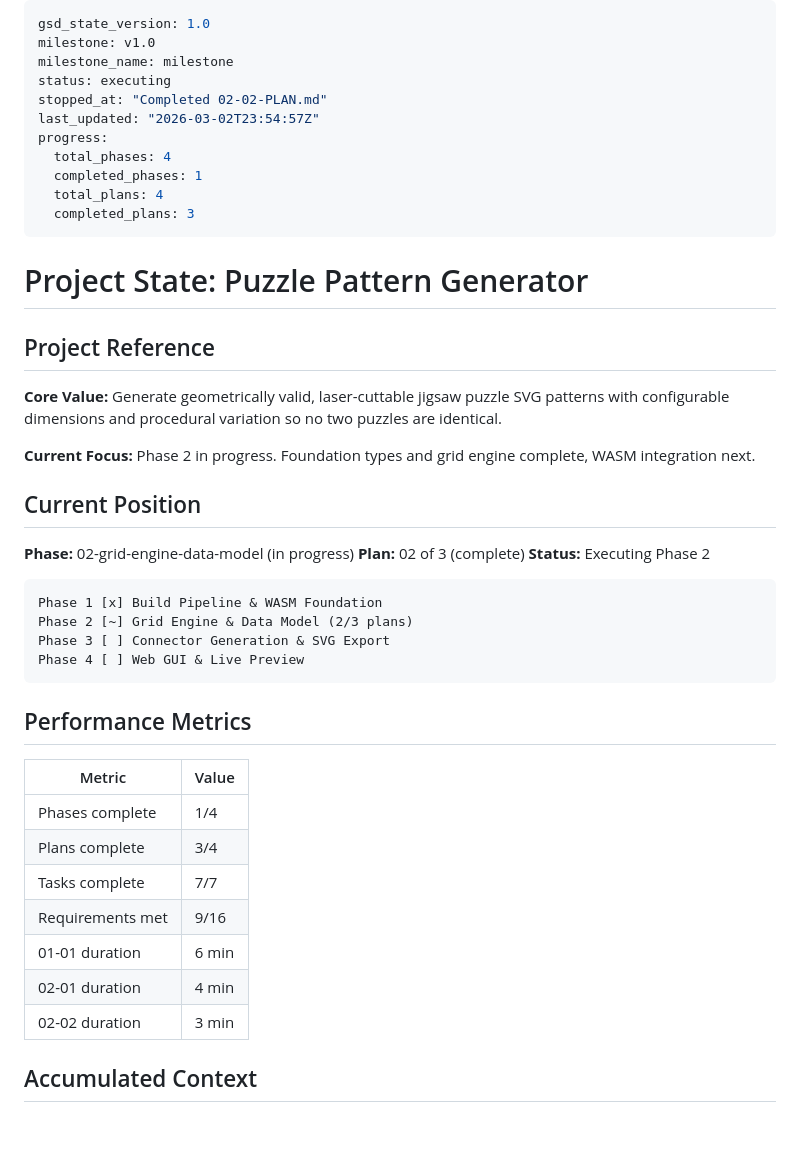
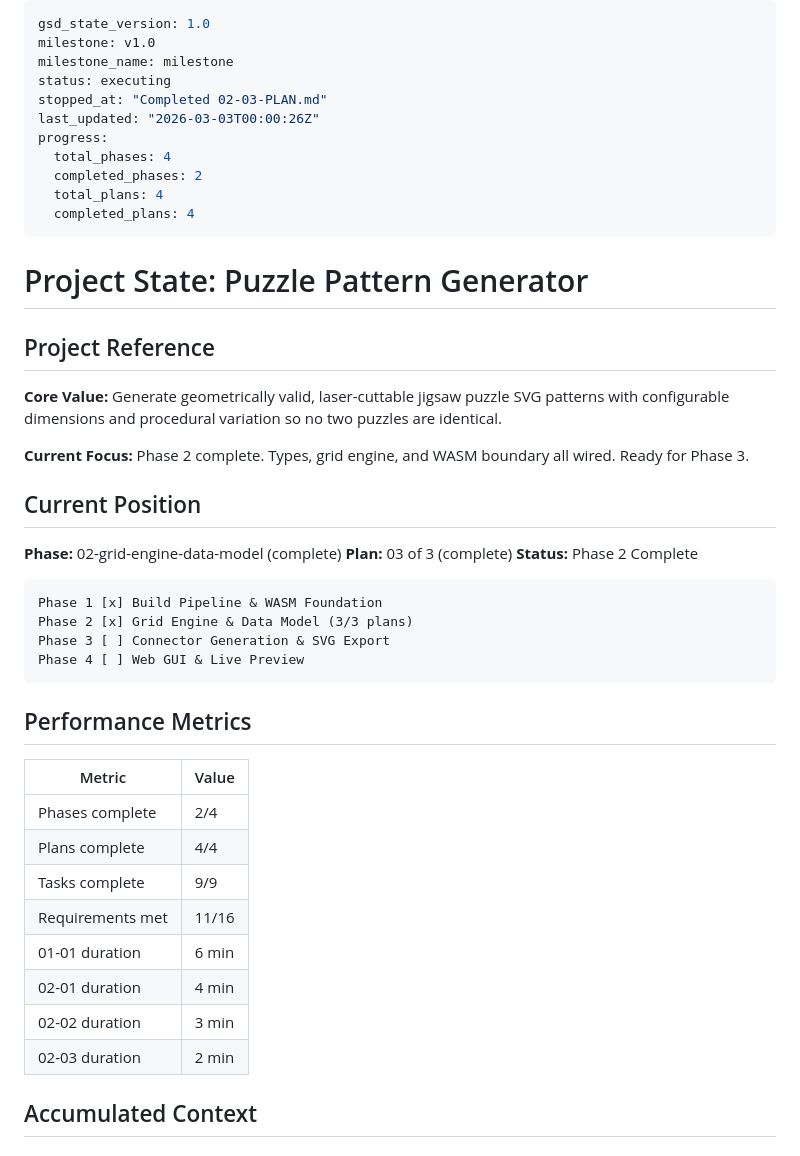
Before and after one commit to Shadow-Puppet/JigsawGenerator, a Markdown page: .planning/STATE.md, the part around one of its changes. Drawn GitHub-style.

````diff
--- a/.planning/STATE.md
+++ b/.planning/STATE.md
@@ -3,13 +3,13 @@ gsd_state_version: 1.0
 milestone: v1.0
 milestone_name: milestone
 status: executing
-stopped_at: "Completed 02-02-PLAN.md"
-last_updated: "2026-03-02T23:54:57Z"
+stopped_at: "Completed 02-03-PLAN.md"
+last_updated: "2026-03-03T00:00:26Z"
 progress:
   total_phases: 4
-  completed_phases: 1
+  completed_phases: 2
   total_plans: 4
-  completed_plans: 3
+  completed_plans: 4
 ---
 
 # Project State: Puzzle Pattern Generator
@@ -18,17 +18,17 @@ progress:
 
 **Core Value:** Generate geometrically valid, laser-cuttable jigsaw puzzle SVG patterns with configurable dimensions and procedural variation so no two puzzles are identical.
 
-**Current Focus:** Phase 2 in progress. Foundation types and grid engine complete, WASM integration next.
+**Current Focus:** Phase 2 complete. Types, grid engine, and WASM boundary all wired. Ready for Phase 3.
 
 ## Current Position
 
-**Phase:** 02-grid-engine-data-model (in progress)
-**Plan:** 02 of 3 (complete)
-**Status:** Executing Phase 2
+**Phase:** 02-grid-engine-data-model (complete)
+**Plan:** 03 of 3 (complete)
+**Status:** Phase 2 Complete
 
 ```
 Phase 1 [x] Build Pipeline & WASM Foundation
-Phase 2 [~] Grid Engine & Data Model (2/3 plans)
+Phase 2 [x] Grid Engine & Data Model (3/3 plans)
 Phase 3 [ ] Connector Generation & SVG Export
 Phase 4 [ ] Web GUI & Live Preview
 ```
@@ -37,13 +37,14 @@ Phase 4 [ ] Web GUI & Live Preview
 
 | Metric | Value |
 |--------|-------|
-| Phases complete | 1/4 |
-| Plans complete | 3/4 |
-| Tasks complete | 7/7 |
-| Requirements met | 9/16 |
+| Phases complete | 2/4 |
+| Plans complete | 4/4 |
+| Tasks complete | 9/9 |
+| Requirements met | 11/16 |
 | 01-01 duration | 6 min |
 | 02-01 duration | 4 min |
 | 02-02 duration | 3 min |
+| 02-03 duration | 2 min |
 
 ## Accumulated Context
 
````
Also changed, not shown: other parts of .planning/STATE.md (+7 -5 lines), .planning/ROADMAP.md (+4 -4 lines), 1 other file.
